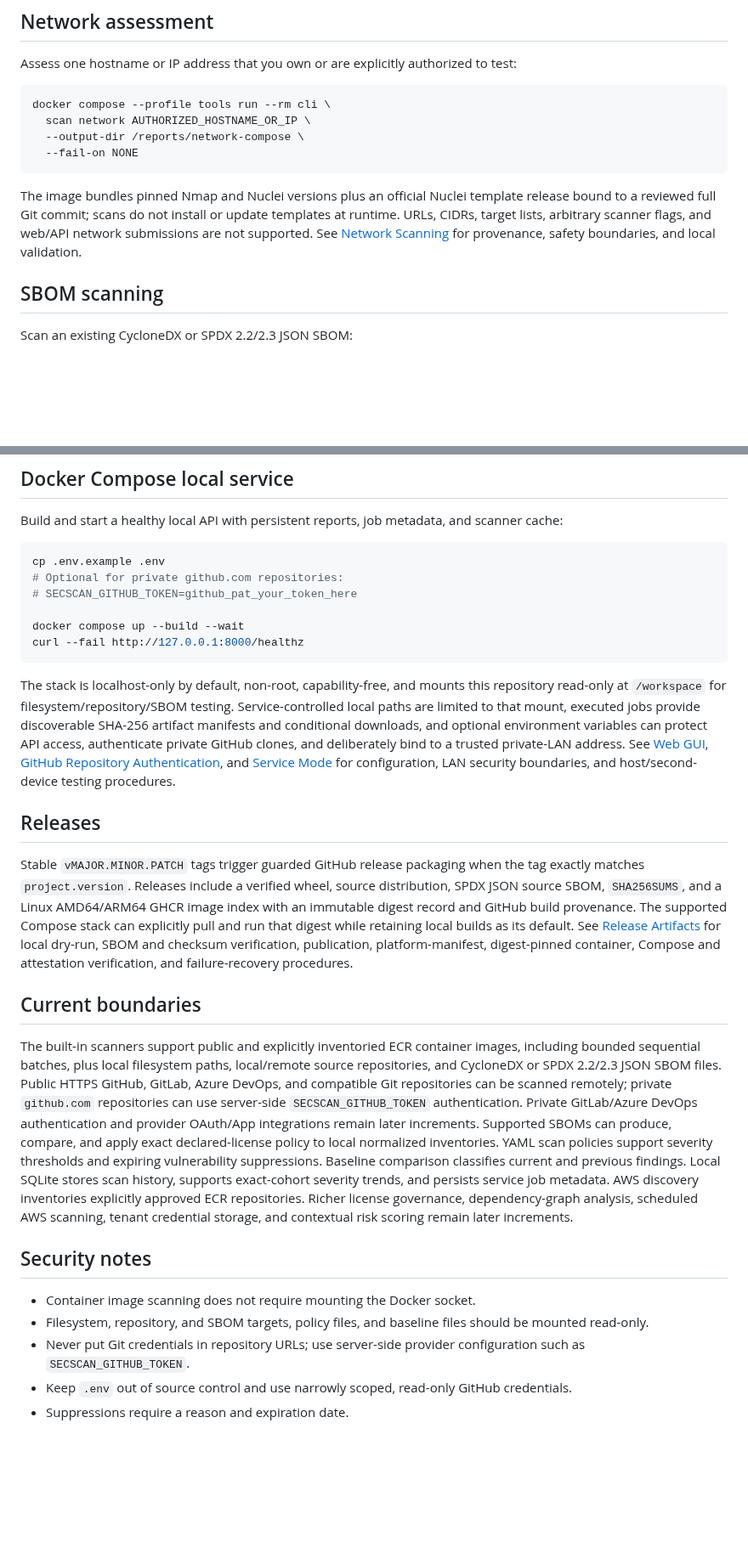
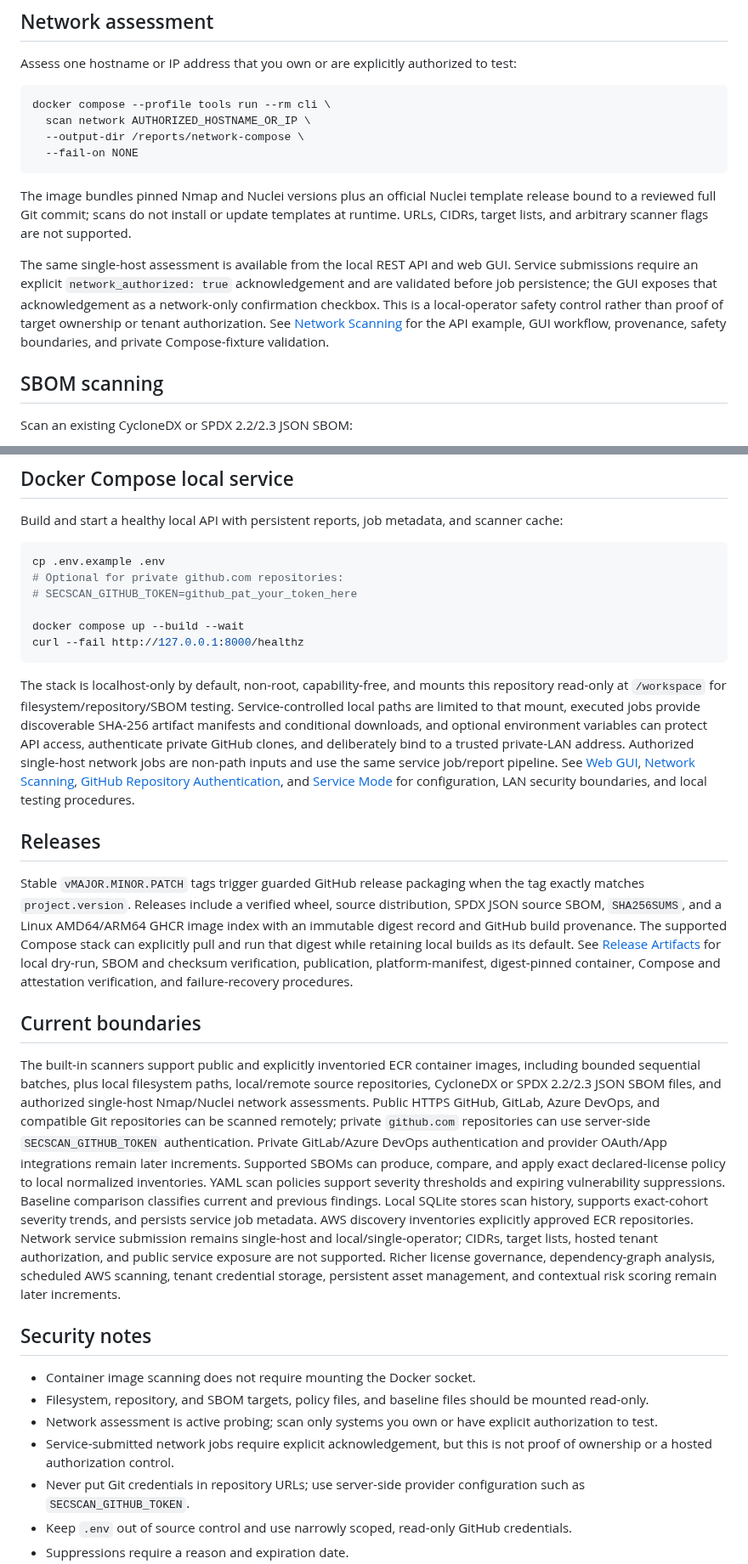
Before and after one commit to drakeg/secscan, a Markdown page: README.md, 2 parts joined by grey strips. Shown at 85% size. Drawn GitHub-style; blank space fills up the shorter version.

Commit message:
Document web and API network assessments

````diff
--- a/README.md
+++ b/README.md
@@ -147,7 +147,9 @@ docker compose --profile tools run --rm cli \
   --fail-on NONE
 ```
 
-The image bundles pinned Nmap and Nuclei versions plus an official Nuclei template release bound to a reviewed full Git commit; scans do not install or update templates at runtime. URLs, CIDRs, target lists, arbitrary scanner flags, and web/API network submissions are not supported. See [Network Scanning](docs/NETWORK_SCANNING.md) for provenance, safety boundaries, and local validation.
+The image bundles pinned Nmap and Nuclei versions plus an official Nuclei template release bound to a reviewed full Git commit; scans do not install or update templates at runtime. URLs, CIDRs, target lists, and arbitrary scanner flags are not supported.
+
+The same single-host assessment is available from the local REST API and web GUI. Service submissions require an explicit `network_authorized: true` acknowledgement and are validated before job persistence; the GUI exposes that acknowledgement as a network-only confirmation checkbox. This is a local-operator safety control rather than proof of target ownership or tenant authorization. See [Network Scanning](docs/NETWORK_SCANNING.md) for the API example, GUI workflow, provenance, safety boundaries, and private Compose-fixture validation.
 
 ## SBOM scanning
 
@@ -316,7 +318,7 @@ docker compose up --build --wait
 curl --fail http://127.0.0.1:8000/healthz
 ```
 
-The stack is localhost-only by default, non-root, capability-free, and mounts this repository read-only at `/workspace` for filesystem/repository/SBOM testing. Service-controlled local paths are limited to that mount, executed jobs provide discoverable SHA-256 artifact manifests and conditional downloads, and optional environment variables can protect API access, authenticate private GitHub clones, and deliberately bind to a trusted private-LAN address. See [Web GUI](docs/WEB_UI.md), [GitHub Repository Authentication](docs/GITHUB_AUTH.md), and [Service Mode](docs/SERVICE_MODE.md) for configuration, LAN security boundaries, and host/second-device testing procedures.
+The stack is localhost-only by default, non-root, capability-free, and mounts this repository read-only at `/workspace` for filesystem/repository/SBOM testing. Service-controlled local paths are limited to that mount, executed jobs provide discoverable SHA-256 artifact manifests and conditional downloads, and optional environment variables can protect API access, authenticate private GitHub clones, and deliberately bind to a trusted private-LAN address. Authorized single-host network jobs are non-path inputs and use the same service job/report pipeline. See [Web GUI](docs/WEB_UI.md), [Network Scanning](docs/NETWORK_SCANNING.md), [GitHub Repository Authentication](docs/GITHUB_AUTH.md), and [Service Mode](docs/SERVICE_MODE.md) for configuration, LAN security boundaries, and local testing procedures.
 
 ## Releases
 
@@ -324,12 +326,14 @@ Stable `vMAJOR.MINOR.PATCH` tags trigger guarded GitHub release packaging when t
 
 ## Current boundaries
 
-The built-in scanners support public and explicitly inventoried ECR container images, including bounded sequential batches, plus local filesystem paths, local/remote source repositories, and CycloneDX or SPDX 2.2/2.3 JSON SBOM files. Public HTTPS GitHub, GitLab, Azure DevOps, and compatible Git repositories can be scanned remotely; private `github.com` repositories can use server-side `SECSCAN_GITHUB_TOKEN` authentication. Private GitLab/Azure DevOps authentication and provider OAuth/App integrations remain later increments. Supported SBOMs can produce, compare, and apply exact declared-license policy to local normalized inventories. YAML scan policies support severity thresholds and expiring vulnerability suppressions. Baseline comparison classifies current and previous findings. Local SQLite stores scan history, supports exact-cohort severity trends, and persists service job metadata. AWS discovery inventories explicitly approved ECR repositories. Richer license governance, dependency-graph analysis, scheduled AWS scanning, tenant credential storage, and contextual risk scoring remain later increments.
+The built-in scanners support public and explicitly inventoried ECR container images, including bounded sequential batches, plus local filesystem paths, local/remote source repositories, CycloneDX or SPDX 2.2/2.3 JSON SBOM files, and authorized single-host Nmap/Nuclei network assessments. Public HTTPS GitHub, GitLab, Azure DevOps, and compatible Git repositories can be scanned remotely; private `github.com` repositories can use server-side `SECSCAN_GITHUB_TOKEN` authentication. Private GitLab/Azure DevOps authentication and provider OAuth/App integrations remain later increments. Supported SBOMs can produce, compare, and apply exact declared-license policy to local normalized inventories. YAML scan policies support severity thresholds and expiring vulnerability suppressions. Baseline comparison classifies current and previous findings. Local SQLite stores scan history, supports exact-cohort severity trends, and persists service job metadata. AWS discovery inventories explicitly approved ECR repositories. Network service submission remains single-host and local/single-operator; CIDRs, target lists, hosted tenant authorization, and public service exposure are not supported. Richer license governance, dependency-graph analysis, scheduled AWS scanning, tenant credential storage, persistent asset management, and contextual risk scoring remain later increments.
 
 ## Security notes
 
 - Container image scanning does not require mounting the Docker socket.
 - Filesystem, repository, and SBOM targets, policy files, and baseline files should be mounted read-only.
+- Network assessment is active probing; scan only systems you own or have explicit authorization to test.
+- Service-submitted network jobs require explicit acknowledgement, but this is not proof of ownership or a hosted authorization control.
 - Never put Git credentials in repository URLs; use server-side provider configuration such as `SECSCAN_GITHUB_TOKEN`.
 - Keep `.env` out of source control and use narrowly scoped, read-only GitHub credentials.
 - Suppressions require a reason and expiration date.
````
